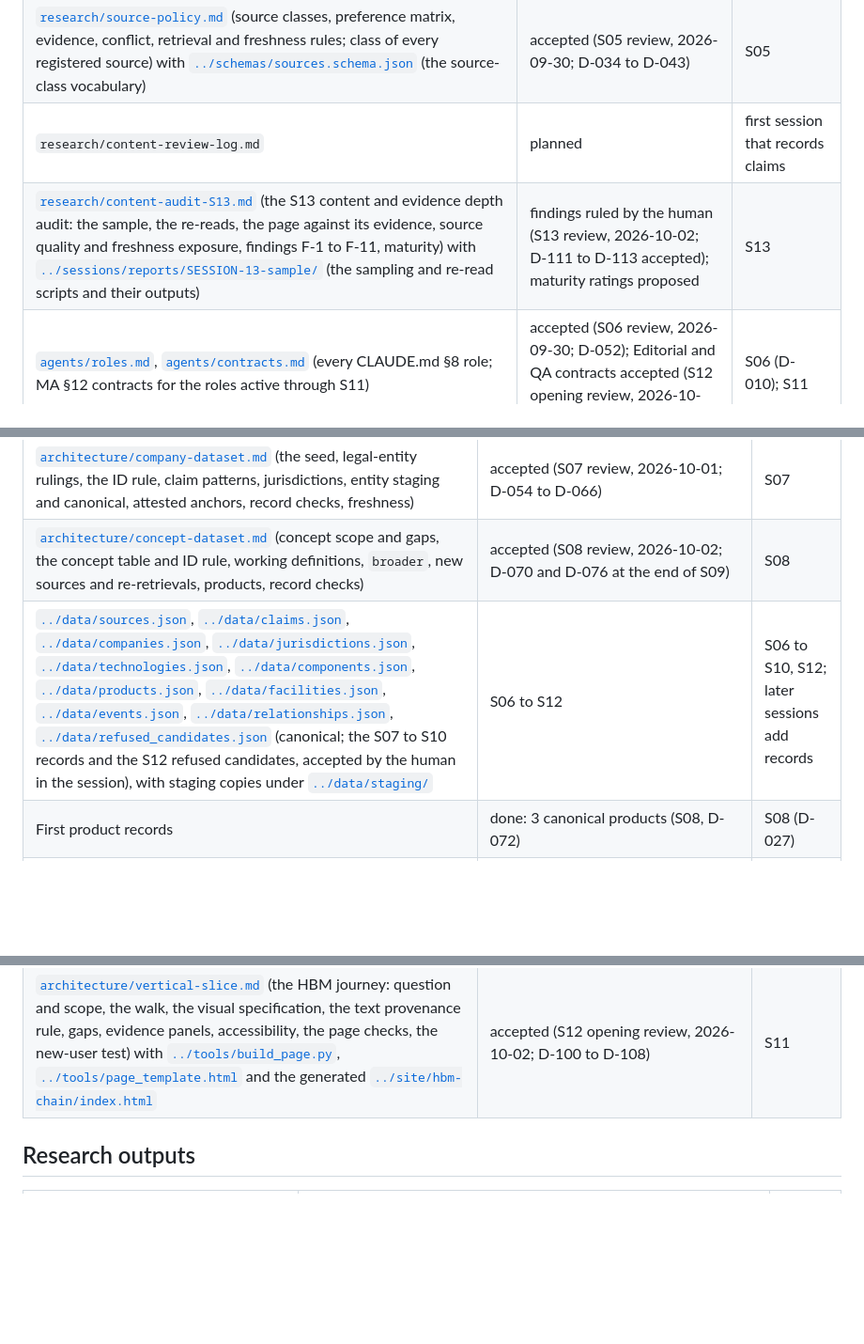
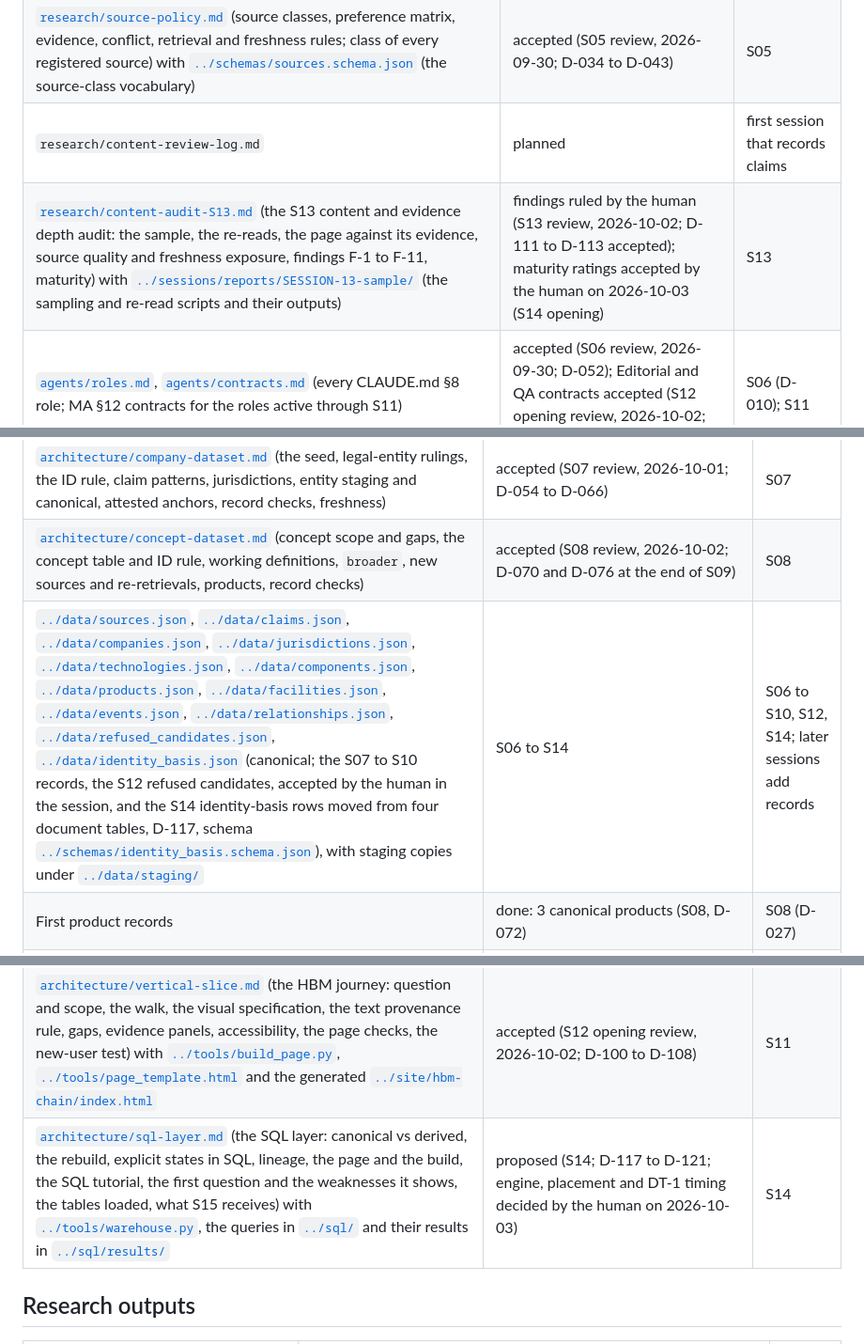
Before and after one commit to andreatosti2001/AI-Infrastructure-Atlas, a Markdown page: docs/README.md, 3 parts joined by grey strips. Shown at 94% size. Rendered like a GitHub page; blank space fills up the shorter version.

```diff
--- a/docs/README.md
+++ b/docs/README.md
@@ -32,7 +32,7 @@ Supporting: [`SESSION-PROMPT-SPEC.md`](../SESSION-PROMPT-SPEC.md) (prompt/report
 | [`architecture/milestone-audits/M2-audit.md`](./architecture/milestone-audits/M2-audit.md) (the M2 audit over S07–S10 and the S12 data-architecture audit: findings, maturity ratings, the blocking finding and its remediation, debt with owners, the refused-candidate design) | accepted (S13 opening review, 2026-10-02; D-109, D-110) | S12 |
 | [`research/source-policy.md`](./research/source-policy.md) (source classes, preference matrix, evidence, conflict, retrieval and freshness rules; class of every registered source) with [`../schemas/sources.schema.json`](../schemas/sources.schema.json) (the source-class vocabulary) | accepted (S05 review, 2026-09-30; D-034 to D-043) | S05 |
 | `research/content-review-log.md` | planned | first session that records claims |
-| [`research/content-audit-S13.md`](./research/content-audit-S13.md) (the S13 content and evidence depth audit: the sample, the re-reads, the page against its evidence, source quality and freshness exposure, findings F-1 to F-11, maturity) with [`../sessions/reports/SESSION-13-sample/`](../sessions/reports/SESSION-13-sample/) (the sampling and re-read scripts and their outputs) | findings ruled by the human (S13 review, 2026-10-02; D-111 to D-113 accepted); maturity ratings proposed | S13 |
+| [`research/content-audit-S13.md`](./research/content-audit-S13.md) (the S13 content and evidence depth audit: the sample, the re-reads, the page against its evidence, source quality and freshness exposure, findings F-1 to F-11, maturity) with [`../sessions/reports/SESSION-13-sample/`](../sessions/reports/SESSION-13-sample/) (the sampling and re-read scripts and their outputs) | findings ruled by the human (S13 review, 2026-10-02; D-111 to D-113 accepted); maturity ratings accepted by the human on 2026-10-03 (S14 opening) | S13 |
 | [`agents/roles.md`](./agents/roles.md), [`agents/contracts.md`](./agents/contracts.md) (every CLAUDE.md §8 role; MA §12 contracts for the roles active through S11) | accepted (S06 review, 2026-09-30; D-052); Editorial and QA contracts accepted (S12 opening review, 2026-10-02; D-107) | S06 (D-010); S11 |
 | `quality/evaluation-framework.md` | satisfied by root `PROJECT-EVALUATION-FRAMEWORK.md` (not duplicated) | — |
 | [`quality/audit-history.md`](./quality/audit-history.md) | active | every audit |
@@ -47,12 +47,13 @@ Supporting: [`SESSION-PROMPT-SPEC.md`](../SESSION-PROMPT-SPEC.md) (prompt/report
 | [`architecture/claim-model.md`](./architecture/claim-model.md) (claim types and evidence status, MA §10 reconciled; citations; `verified`; staging and canonical; the search record; the migration; `validate-data`; the trace) with [`../schemas/claims.schema.json`](../schemas/claims.schema.json) and the source record in [`../schemas/sources.schema.json`](../schemas/sources.schema.json) | accepted (S06 review, 2026-09-30; D-044 to D-053) | S06 |
 | [`architecture/company-dataset.md`](./architecture/company-dataset.md) (the seed, legal-entity rulings, the ID rule, claim patterns, jurisdictions, entity staging and canonical, attested anchors, record checks, freshness) | accepted (S07 review, 2026-10-01; D-054 to D-066) | S07 |
 | [`architecture/concept-dataset.md`](./architecture/concept-dataset.md) (concept scope and gaps, the concept table and ID rule, working definitions, `broader`, new sources and re-retrievals, products, record checks) | accepted (S08 review, 2026-10-02; D-070 and D-076 at the end of S09) | S08 |
-| [`../data/sources.json`](../data/sources.json), [`../data/claims.json`](../data/claims.json), [`../data/companies.json`](../data/companies.json), [`../data/jurisdictions.json`](../data/jurisdictions.json), [`../data/technologies.json`](../data/technologies.json), [`../data/components.json`](../data/components.json), [`../data/products.json`](../data/products.json), [`../data/facilities.json`](../data/facilities.json), [`../data/events.json`](../data/events.json), [`../data/relationships.json`](../data/relationships.json), [`../data/refused_candidates.json`](../data/refused_candidates.json) (canonical; the S07 to S10 records and the S12 refused candidates, accepted by the human in the session), with staging copies under [`../data/staging/`](../data/staging/) | S06 to S12 | S06 to S10, S12; later sessions add records |
+| [`../data/sources.json`](../data/sources.json), [`../data/claims.json`](../data/claims.json), [`../data/companies.json`](../data/companies.json), [`../data/jurisdictions.json`](../data/jurisdictions.json), [`../data/technologies.json`](../data/technologies.json), [`../data/components.json`](../data/components.json), [`../data/products.json`](../data/products.json), [`../data/facilities.json`](../data/facilities.json), [`../data/events.json`](../data/events.json), [`../data/relationships.json`](../data/relationships.json), [`../data/refused_candidates.json`](../data/refused_candidates.json), [`../data/identity_basis.json`](../data/identity_basis.json) (canonical; the S07 to S10 records, the S12 refused candidates, accepted by the human in the session, and the S14 identity-basis rows moved from four document tables, D-117, schema [`../schemas/identity_basis.schema.json`](../schemas/identity_basis.schema.json)), with staging copies under [`../data/staging/`](../data/staging/) | S06 to S14 | S06 to S10, S12, S14; later sessions add records |
 | First product records | done: 3 canonical products (S08, D-072) | S08 (D-027) |
 | [`architecture/facility-dataset.md`](./architecture/facility-dataset.md) (facility scope, the facility ID rule, location without headquarters evidence, kind words, ownership and operation evidence for S10, events, the status derivation, capacity, record checks) with [`../schemas/events.schema.json`](../schemas/events.schema.json) (event shape and types) and [`../tools/facility_status.py`](../tools/facility_status.py) | accepted (S09 reviews, 2026-10-02; D-078 to D-088) | S09 |
 | Event schema | done: `schemas/events.schema.json`, accepted at the S09 review (D-083) | S09 (D-022) |
 | [`architecture/edge-dataset.md`](./architecture/edge-dataset.md) (which candidates became edges and why the others did not, the edge ID rule, evidence guards and relation words, navigation, edge checks) with [`../tools/navigate.py`](../tools/navigate.py); the refused candidates became records in S12 ([`../schemas/refused_candidates.schema.json`](../schemas/refused_candidates.schema.json), D-109), and §1 keeps the rule | accepted (S10 review, 2026-10-02; D-089 to D-099); §1 amended in S12 (D-109, accepted at the S13 opening) | S10, S12 |
 | [`architecture/vertical-slice.md`](./architecture/vertical-slice.md) (the HBM journey: question and scope, the walk, the visual specification, the text provenance rule, gaps, evidence panels, accessibility, the page checks, the new-user test) with [`../tools/build_page.py`](../tools/build_page.py), [`../tools/page_template.html`](../tools/page_template.html) and the generated [`../site/hbm-chain/index.html`](../site/hbm-chain/index.html) | accepted (S12 opening review, 2026-10-02; D-100 to D-108) | S11 |
+| [`architecture/sql-layer.md`](./architecture/sql-layer.md) (the SQL layer: canonical vs derived, the rebuild, explicit states in SQL, lineage, the page and the build, the SQL tutorial, the first question and the weaknesses it shows, the tables loaded, what S15 receives) with [`../tools/warehouse.py`](../tools/warehouse.py), the queries in [`../sql/`](../sql/) and their results in [`../sql/results/`](../sql/results/) | proposed (S14; D-117 to D-121; engine, placement and DT-1 timing decided by the human on 2026-10-03) | S14 |
 
 ## Research outputs
 
```
Also changed, not shown: README.md (+12 -7 lines), docs/architecture/baseline.md (+4 -4 lines).
